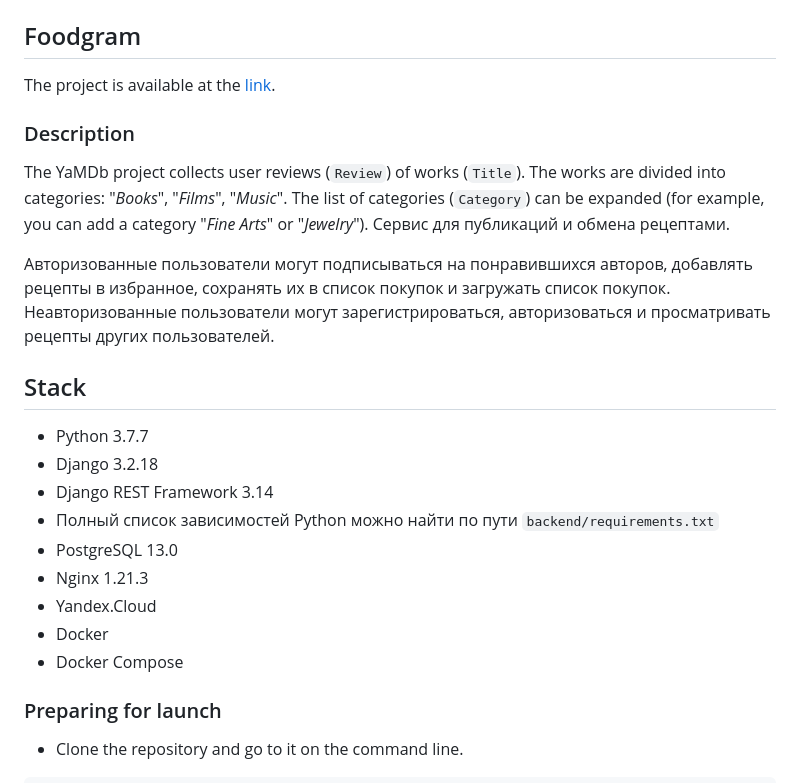
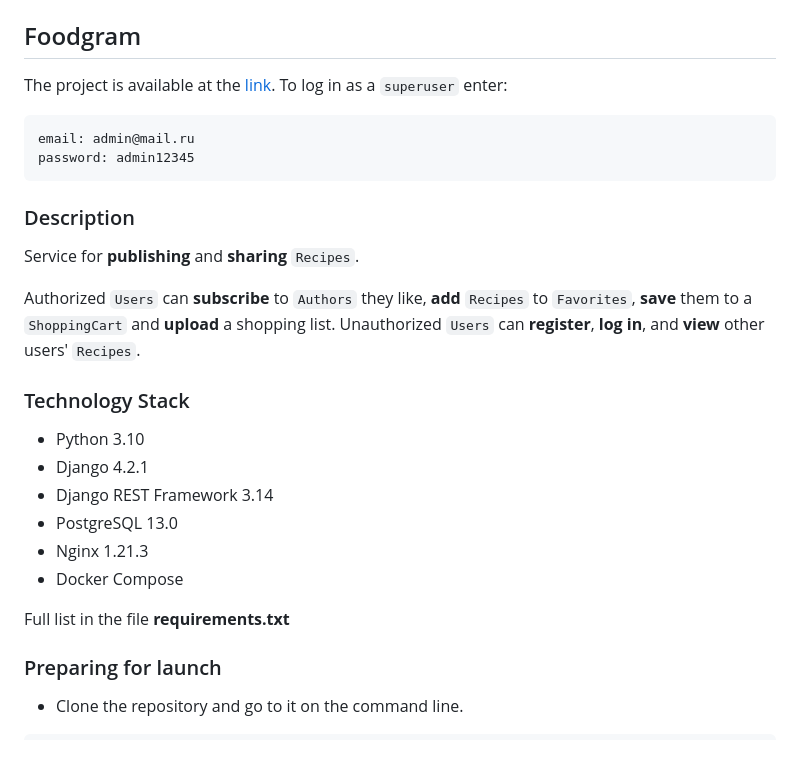
Before and after one commit to dnltv/foodgram-project-react, a Markdown page: README.md, the part around the change. Rendered like a GitHub page; blank space fills up the shorter version.

````diff
--- a/README.md
+++ b/README.md
@@ -12,27 +12,31 @@
 [![GitHub%20Actions](https://img.shields.io/badge/-GitHub%20Actions-464646?style=flat&logo=GitHub%20actions&logoColor=5381ff&color=830f00)](https://github.com/features/actions)
 [![Yandex.Cloud](https://img.shields.io/badge/-Yandex.Cloud-464646?style=flat&logo=Yandex.Cloud&logoColor=5381ff&color=830f00)](https://cloud.yandex.ru/)
 ## Foodgram
-The project is available at the [link](http://130.193.51.100).
+The project is available at the [link](http://ip-address).
+To log in as a `superuser` enter:
+```
+email: admin@mail.ru
+password: admin12345
+```
 
 ### Description
-The YaMDb project collects user reviews (`Review`) of works (`Title`).
-The works are divided into categories: "_Books_", "_Films_", "_Music_".
-The list of categories (`Category`) can be expanded (for example, you can add a category "*Fine Arts*" or "*Jewelry*").
-Cервис для публикаций и обмена рецептами.
+Service for __publishing__ and __sharing__ `Recipes`.
 
-Авторизованные пользователи могут подписываться на понравившихся авторов, добавлять рецепты в избранное, сохранять их в список покупок и загружать список покупок. Неавторизованные пользователи могут зарегистрироваться, авторизоваться и просматривать рецепты других пользователей.
+Authorized `Users` can __subscribe__ to `Authors` they like, __add__ `Recipes` to `Favorites`, __save__ them to a `ShoppingCart` and __upload__ a shopping list.
+Unauthorized `Users` can __register__, __log in__, and __view__ other users' `Recipes`.
 
 
-## Stack
-- Python 3.7.7
-- Django 3.2.18
+
+
+### Technology Stack
+- Python 3.10
+- Django 4.2.1
 - Django REST Framework 3.14
-- Полный список зависимостей Python можно найти по пути `backend/requirements.txt`
 - PostgreSQL 13.0
 - Nginx 1.21.3
-- Yandex.Cloud
-- Docker
 - Docker Compose
+
+Full list in the file **requirements.txt**
 
 ### Preparing for launch
 - Clone the repository and go to it on the command line.
````
